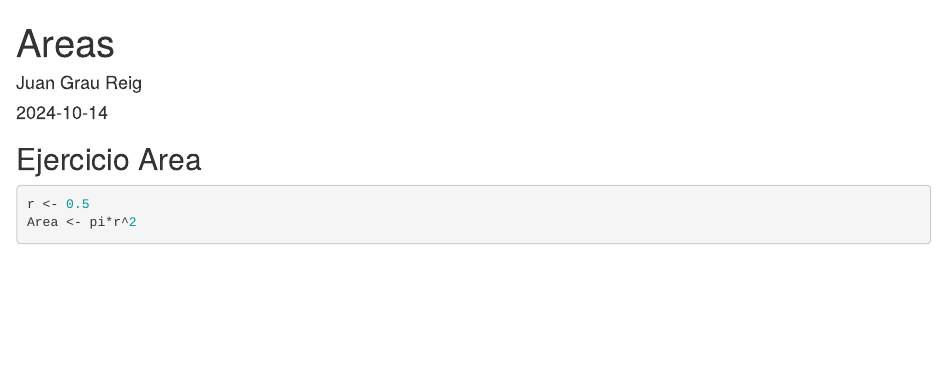
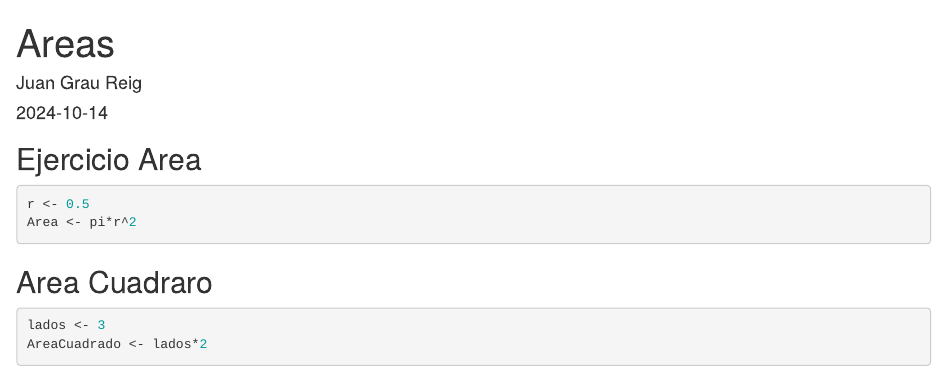
Before and after one commit to juangra2/EjemploControlVersiones, an R Markdown document (Areas.Rmd): the page in a window 1100 px wide, from its top. Rendered offline with R 4.5, knitr and Pandoc, with nearby package versions.

Commit message:
Añado area de un cuadrado

````diff
--- a/Areas.Rmd
+++ b/Areas.Rmd
@@ -14,3 +14,8 @@ knitr::opts_chunk$set(echo = TRUE)
 r <- 0.5
 Area <- pi*r^2
 ```
+## Area Cuadraro
+```{r}
+lados <- 3
+AreaCuadrado <- lados*2
+```
````
